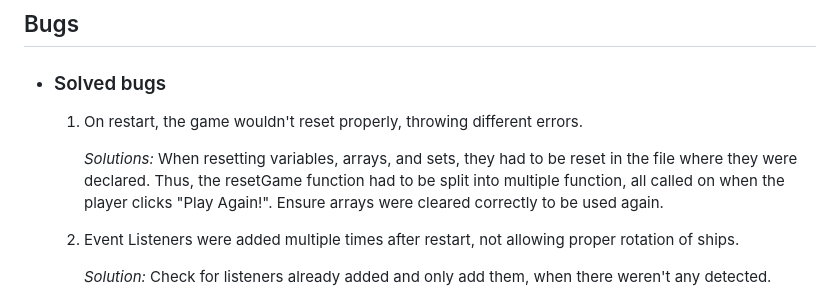
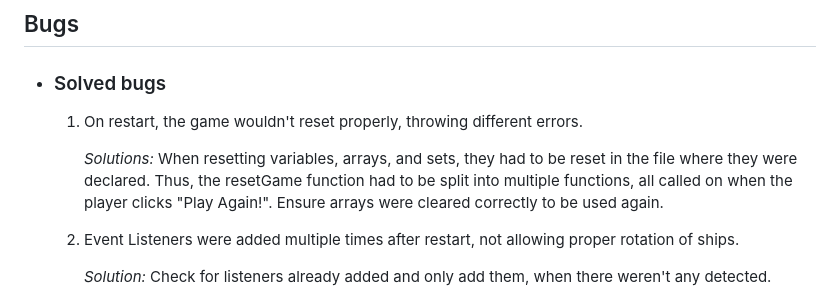
Before and after one commit to Kerem-Haeger/battleship, a Markdown page: TESTING.md, the part around the change. Drawn GitHub-style.

Commit message:
Fix minor typo

```diff
--- a/TESTING.md
+++ b/TESTING.md
@@ -129,7 +129,7 @@ In order to confirm the correct functionality, responsiveness, and appearance:
 
     1. On restart, the game wouldn't reset properly, throwing different errors.
 
-        *Solutions:* When resetting variables, arrays, and sets, they had to be reset in the file where they were declared. Thus, the resetGame function had to be split into multiple function, all called on when the player clicks "Play Again!".
+        *Solutions:* When resetting variables, arrays, and sets, they had to be reset in the file where they were declared. Thus, the resetGame function had to be split into multiple functions, all called on when the player clicks "Play Again!".
         Ensure arrays were cleared correctly to be used again.
 
     2. Event Listeners were added multiple times after restart, not allowing proper rotation of ships.
```
